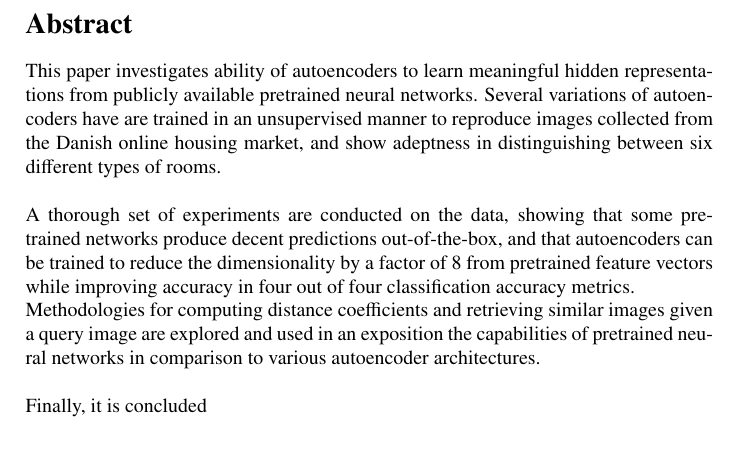
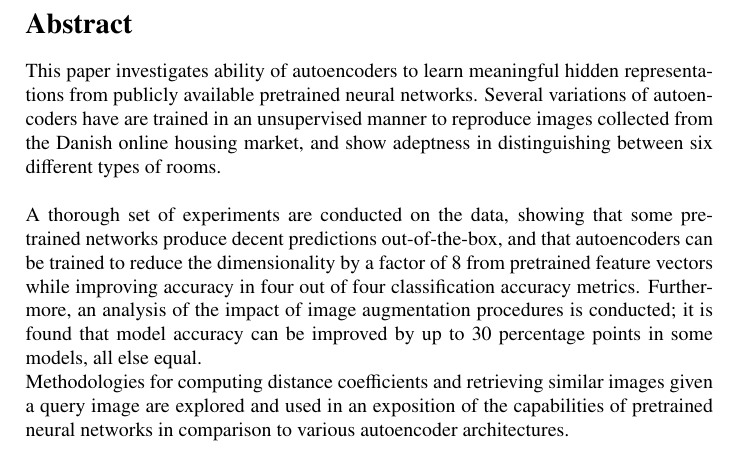
Before and after one commit to adamingwersen/dre19_report, a LaTeX document (master.tex, which reads sections/0_abstract/abstract.tex): part of page 2 of 29, cut so that both start at the same text. Compiled offline with pdfLaTeX.

Commit message:
a bit more abstract

```diff
--- a/sections/0_abstract/abstract.tex
+++ b/sections/0_abstract/abstract.tex
@@ -3,8 +3,7 @@ Several variations of autoencoders have are trained in an unsupervised manner to
 \newline
 \newline
 A thorough set of experiments are conducted on the data, showing that some pretrained networks produce decent predictions out-of-the-box, and that autoencoders can be trained to reduce the dimensionality by a factor of 8 from pretrained feature vectors while improving accuracy in four out of four classification accuracy metrics.
+Furthermore, an analysis of the impact of image augmentation procedures is conducted; it is found that model accuracy can be improved by up to 30 percentage points in some models, all else equal.
 \newline
-Methodologies for computing distance coefficients and retrieving similar images given a query image are explored and used in an exposition the capabilities of pretrained neural networks in comparison to various autoencoder architectures.
+Methodologies for computing distance coefficients and retrieving similar images given a query image are explored and used in an exposition of the capabilities of pretrained neural networks in comparison to various autoencoder architectures.
 \newline
-\newline
-Finally, it is concluded
```
Also changed, not shown: 3 other files.
